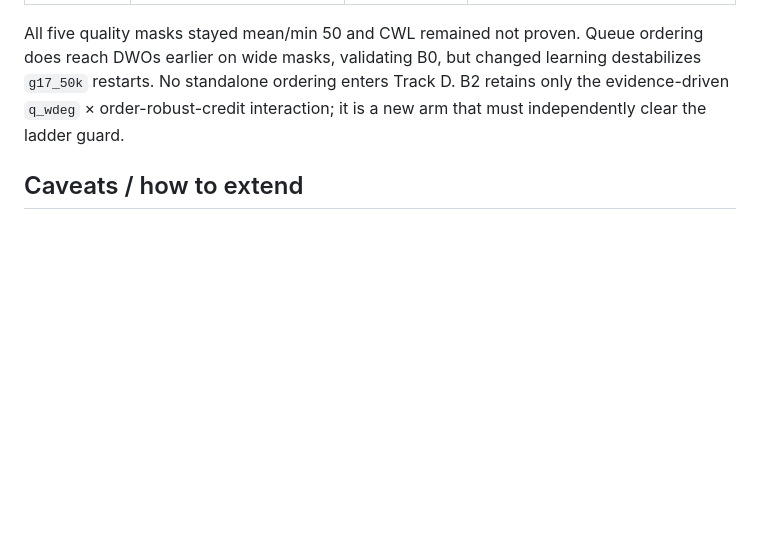
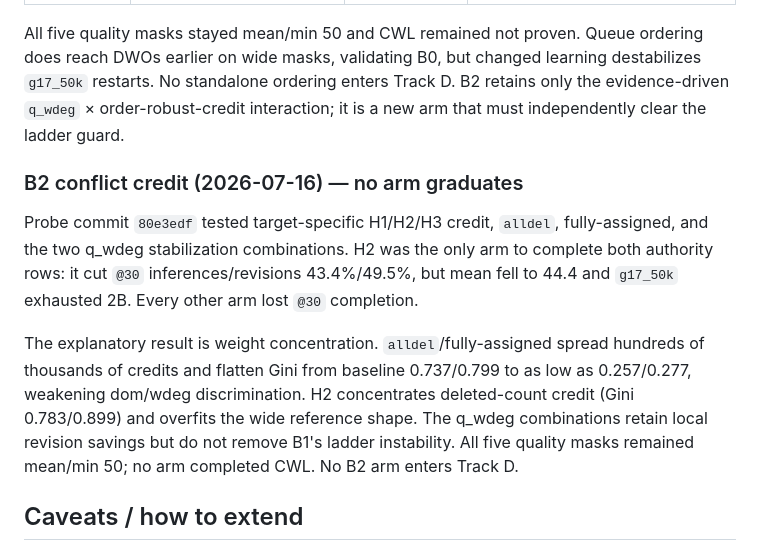
Before and after one commit to ned2/crosswordsmith, a Markdown page: benchmarks/fill_quality/README.md, the part around the change. GitHub-like rendering; blank space fills up the shorter version.

Commit message:
plan(fill): close conflict credit and register B3 arms

```diff
--- a/benchmarks/fill_quality/README.md
+++ b/benchmarks/fill_quality/README.md
@@ -462,6 +462,22 @@ learning destabilizes `g17_50k` restarts. No standalone ordering enters Track
 D. B2 retains only the evidence-driven `q_wdeg` × order-robust-credit
 interaction; it is a new arm that must independently clear the ladder guard.
 
+### B2 conflict credit (2026-07-16) — no arm graduates
+
+Probe commit `80e3edf` tested target-specific H1/H2/H3 credit, `alldel`,
+fully-assigned, and the two q_wdeg stabilization combinations. H2 was the
+only arm to complete both authority rows: it cut `@30` inferences/revisions
+43.4%/49.5%, but mean fell to 44.4 and `g17_50k` exhausted 2B. Every other
+arm lost `@30` completion.
+
+The explanatory result is weight concentration. `alldel`/fully-assigned
+spread hundreds of thousands of credits and flatten Gini from baseline
+0.737/0.799 to as low as 0.257/0.277, weakening dom/wdeg discrimination.
+H2 concentrates deleted-count credit (Gini 0.783/0.899) and overfits the wide
+reference shape. The q_wdeg combinations retain local revision savings but
+do not remove B1's ladder instability. All five quality masks remained
+mean/min 50; no arm completed CWL. No B2 arm enters Track D.
+
 ## Caveats / how to extend
 
 - **`amer11` is also shipped** as `grids/amer11.json` (promoted at DP-9 as
```
Also changed, not shown: docs/experiments.md (+25 -0 lines), docs/plans/fill-perf-program-2026-07.md (+41 -2 lines).
